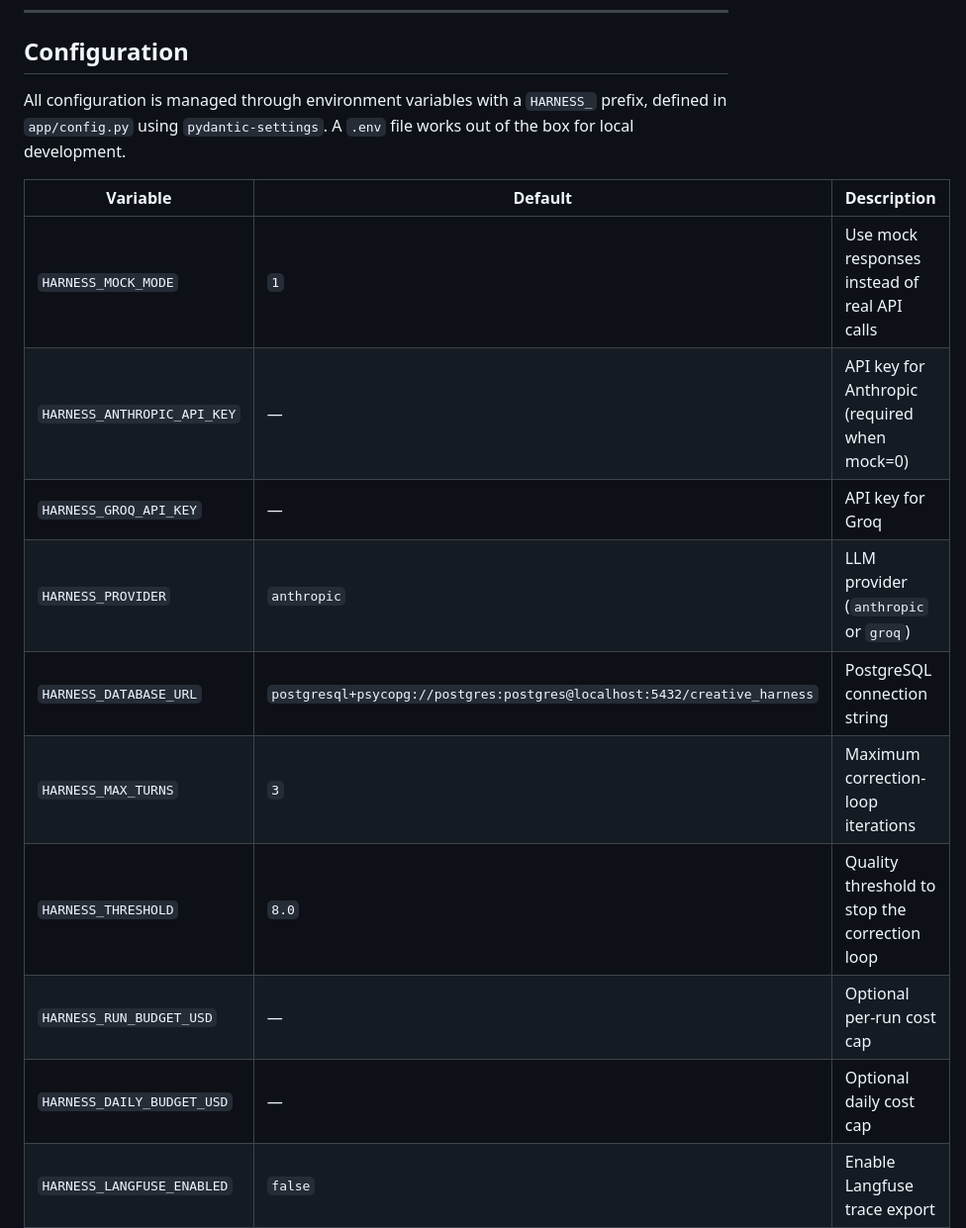
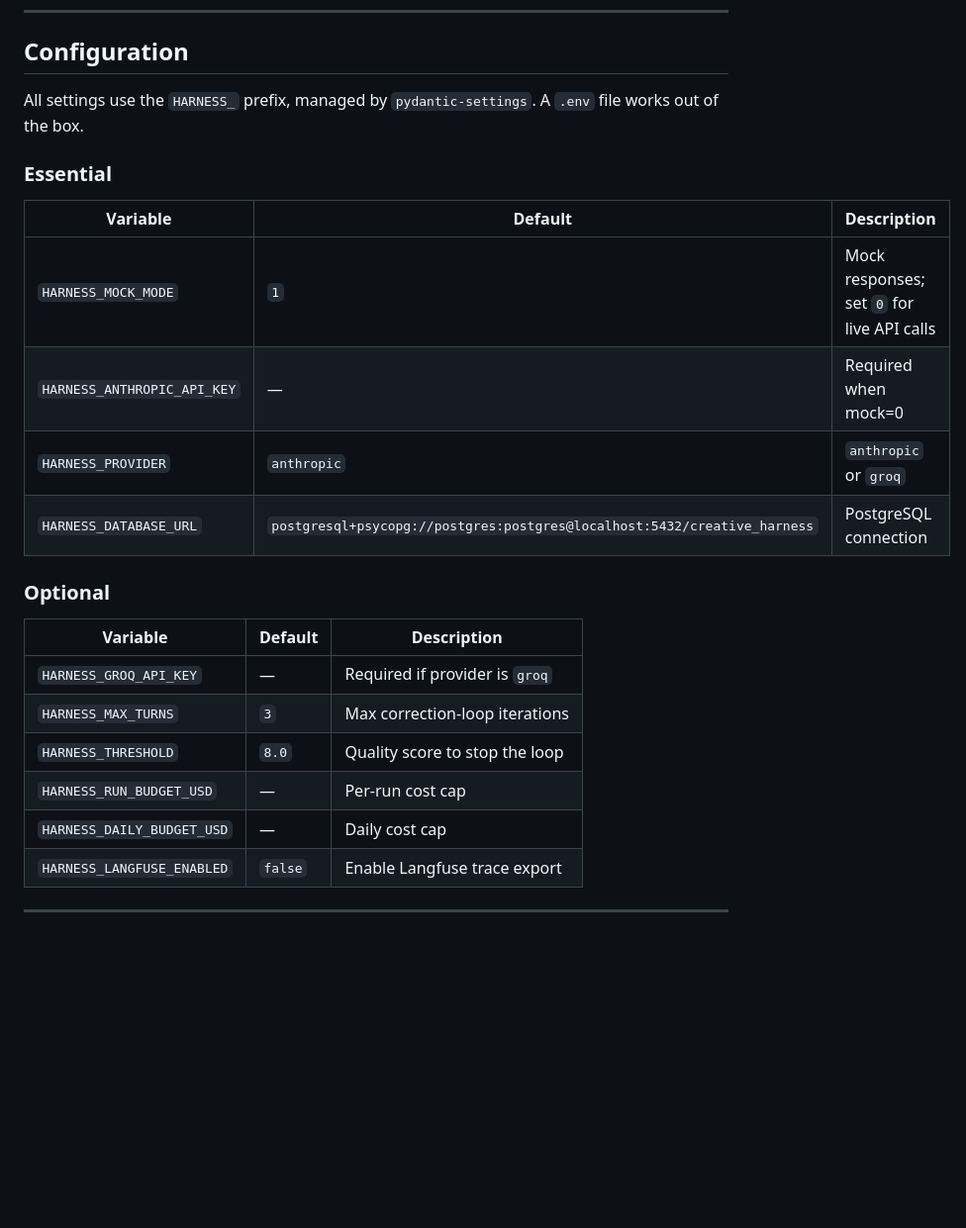
Before and after one commit to Hasan26ozcan/Script-Supervisor, a Markdown page: README.md, the part around the change. Shown at 99% size. Rendered like a GitHub page; blank space fills up the shorter version.

```diff
--- a/README.md
+++ b/README.md
@@ -195,19 +195,26 @@ Script-Supervisor/
 
 ## Configuration
 
-All configuration is managed through environment variables with a `HARNESS_` prefix, defined in `app/config.py` using `pydantic-settings`. A `.env` file works out of the box for local development.
+All settings use the `HARNESS_` prefix, managed by `pydantic-settings`. A `.env` file works out of the box.
+
+### Essential
 
 | Variable | Default | Description |
 |---|---|---|
-| `HARNESS_MOCK_MODE` | `1` | Use mock responses instead of real API calls |
-| `HARNESS_ANTHROPIC_API_KEY` | — | API key for Anthropic (required when mock=0) |
-| `HARNESS_GROQ_API_KEY` | — | API key for Groq |
-| `HARNESS_PROVIDER` | `anthropic` | LLM provider (`anthropic` or `groq`) |
-| `HARNESS_DATABASE_URL` | `postgresql+psycopg://postgres:postgres@localhost:5432/creative_harness` | PostgreSQL connection string |
-| `HARNESS_MAX_TURNS` | `3` | Maximum correction-loop iterations |
-| `HARNESS_THRESHOLD` | `8.0` | Quality threshold to stop the correction loop |
-| `HARNESS_RUN_BUDGET_USD` | — | Optional per-run cost cap |
-| `HARNESS_DAILY_BUDGET_USD` | — | Optional daily cost cap |
+| `HARNESS_MOCK_MODE` | `1` | Mock responses; set `0` for live API calls |
+| `HARNESS_ANTHROPIC_API_KEY` | — | Required when mock=0 |
+| `HARNESS_PROVIDER` | `anthropic` | `anthropic` or `groq` |
+| `HARNESS_DATABASE_URL` | `postgresql+psycopg://postgres:postgres@localhost:5432/creative_harness` | PostgreSQL connection |
+
+### Optional
+
+| Variable | Default | Description |
+|---|---|---|
+| `HARNESS_GROQ_API_KEY` | — | Required if provider is `groq` |
+| `HARNESS_MAX_TURNS` | `3` | Max correction-loop iterations |
+| `HARNESS_THRESHOLD` | `8.0` | Quality score to stop the loop |
+| `HARNESS_RUN_BUDGET_USD` | — | Per-run cost cap |
+| `HARNESS_DAILY_BUDGET_USD` | — | Daily cost cap |
 | `HARNESS_LANGFUSE_ENABLED` | `false` | Enable Langfuse trace export |
 
 ---
```
